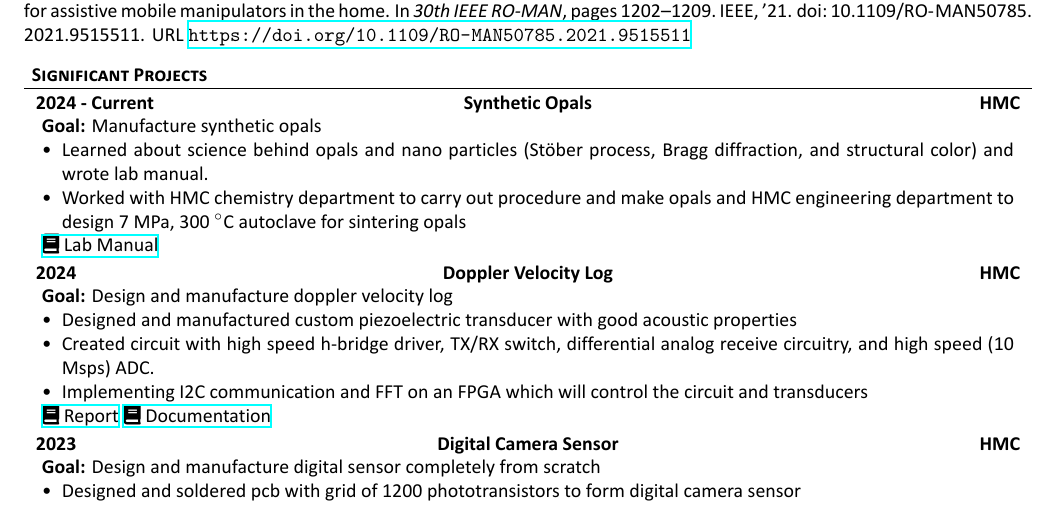
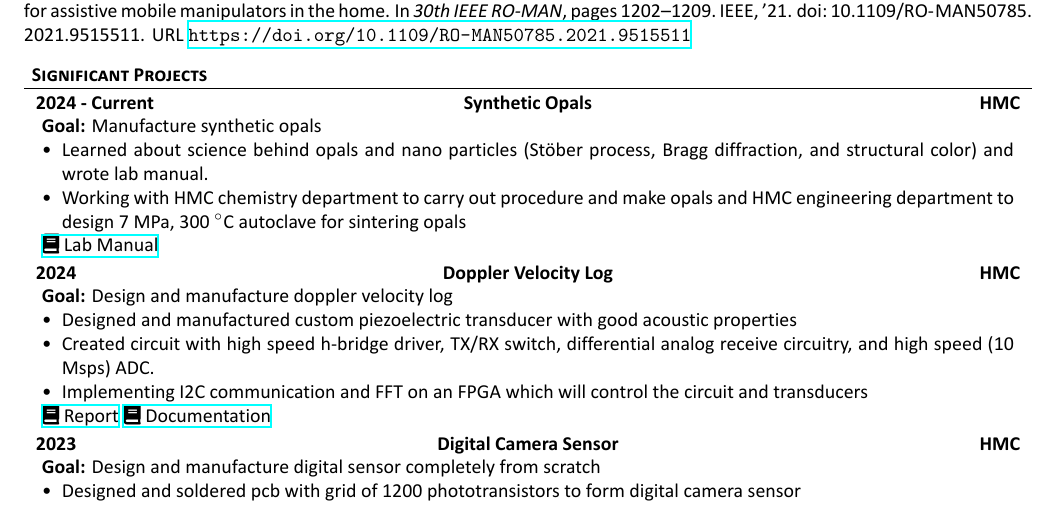
Before and after one commit to kavidey/resume, a LaTeX document (one-column.tex): part of page 2 of 3, cut so that both start at the same text. The pictures show the PDF file one-column.pdf that the author committed with the source.

Commit message:
Small updates

```diff
--- a/one-column.tex
+++ b/one-column.tex
@@ -152,7 +152,7 @@
 		\textbf{Goal:} Manufacture synthetic opals
 		\begin{itemize}
 			\item Learned about science behind opals and nano particles (St\"ober process, Bragg diffraction, and structural color) and wrote lab manual.
-			\item Worked with HMC chemistry department to carry out procedure and make opals and HMC engineering department to design 7 MPa, 300 $^\circ$C autoclave for sintering opals
+			\item Working with HMC chemistry department to carry out procedure and make opals and HMC engineering department to design 7 MPa, 300 $^\circ$C autoclave for sintering opals
 		\end{itemize}
 		\href{https://kavidey.notion.site/SNPs-Synthetic-Opals-Lab-Manual-648f35746e4c405987239699e7e6bfce?pvs=4/}{\faBook \ Lab Manual}
 	\end{cvsubsection}
```
Also changed, not shown: .github/workflows/copy-to-website.yaml (+5 -1 lines), one-column.pdf.
